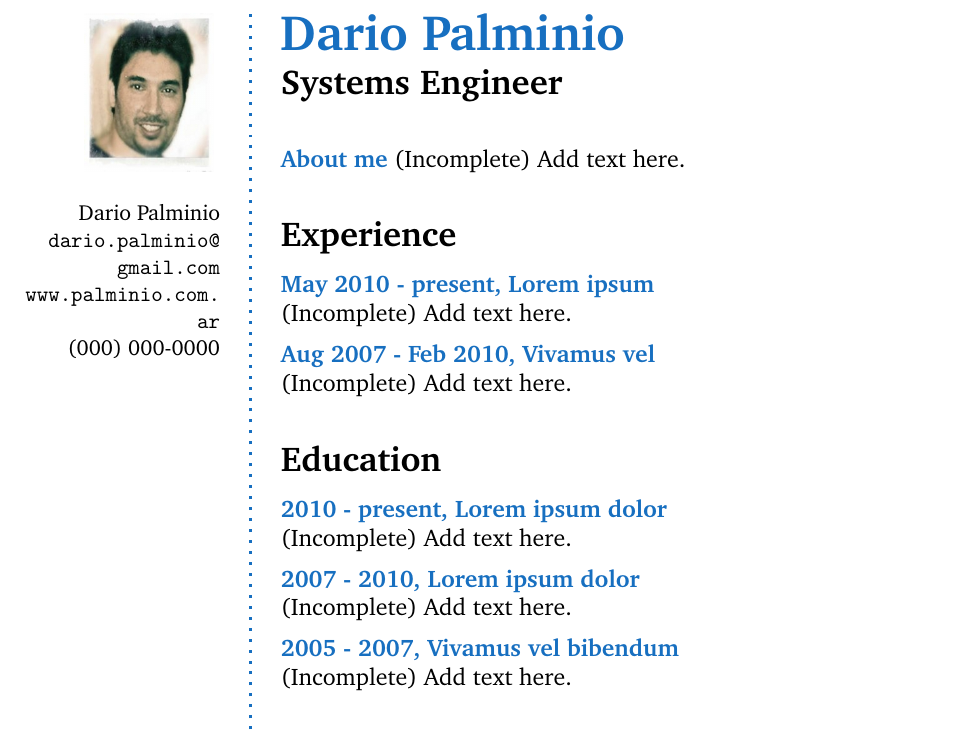
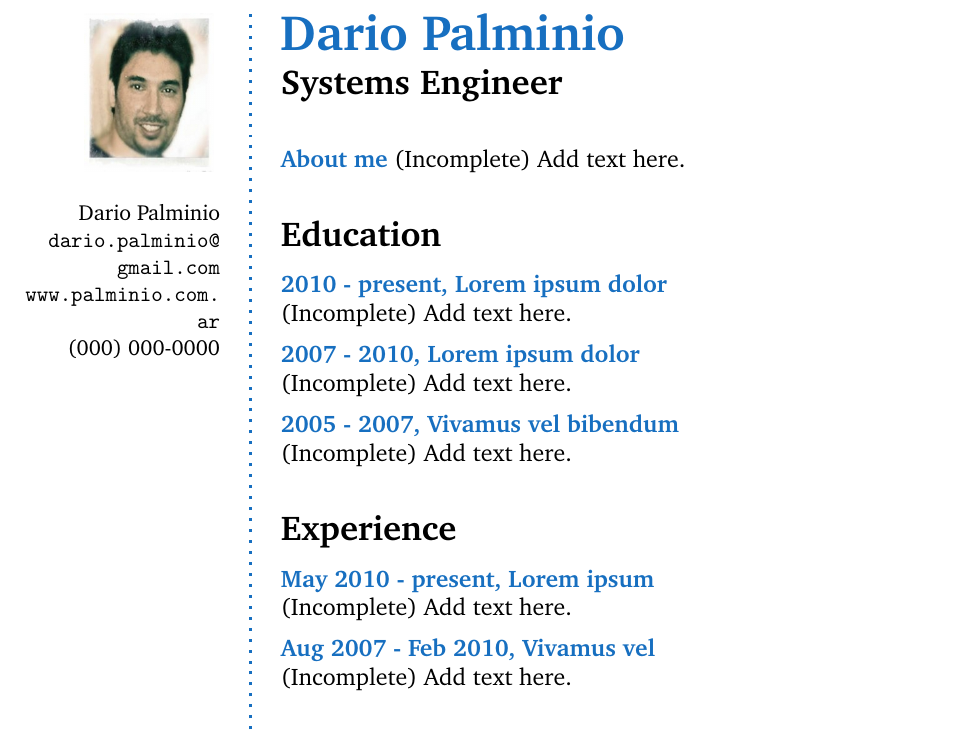
Before and after one commit to dariopalminio/CV, a LaTeX CV (palminio_cv_en.tex): part of page 1 of 2, cut so that both start at the same text. Compiled offline with pdfLaTeX.

Commit message:
Update content

```diff
--- a/palminio_cv_en.tex
+++ b/palminio_cv_en.tex
@@ -115,16 +115,6 @@
 (Incomplete) Add text here.
 \end{AboutMe}
 
-% Experience
-\CVSection{Experience}
-\CVItem{May 2010 - present, Lorem ipsum}\\
-(Incomplete) Add text here.
-\SmallSep
-
-\CVItem{Aug 2007 - Feb 2010, Vivamus vel}\\
-(Incomplete) Add text here.
-\Sep
-
 % Education
 \CVSection{Education}
 \CVItem{2010 - present, Lorem ipsum dolor}\\
@@ -136,6 +126,16 @@
 \SmallSep
 
 \CVItem{2005 - 2007, Vivamus vel bibendum}\\
+(Incomplete) Add text here.
+\Sep
+
+% Experience
+\CVSection{Experience}
+\CVItem{May 2010 - present, Lorem ipsum}\\
+(Incomplete) Add text here.
+\SmallSep
+
+\CVItem{Aug 2007 - Feb 2010, Vivamus vel}\\
 (Incomplete) Add text here.
 \Sep
 
```
Also changed, not shown: palminio_cv_en.pdf.
